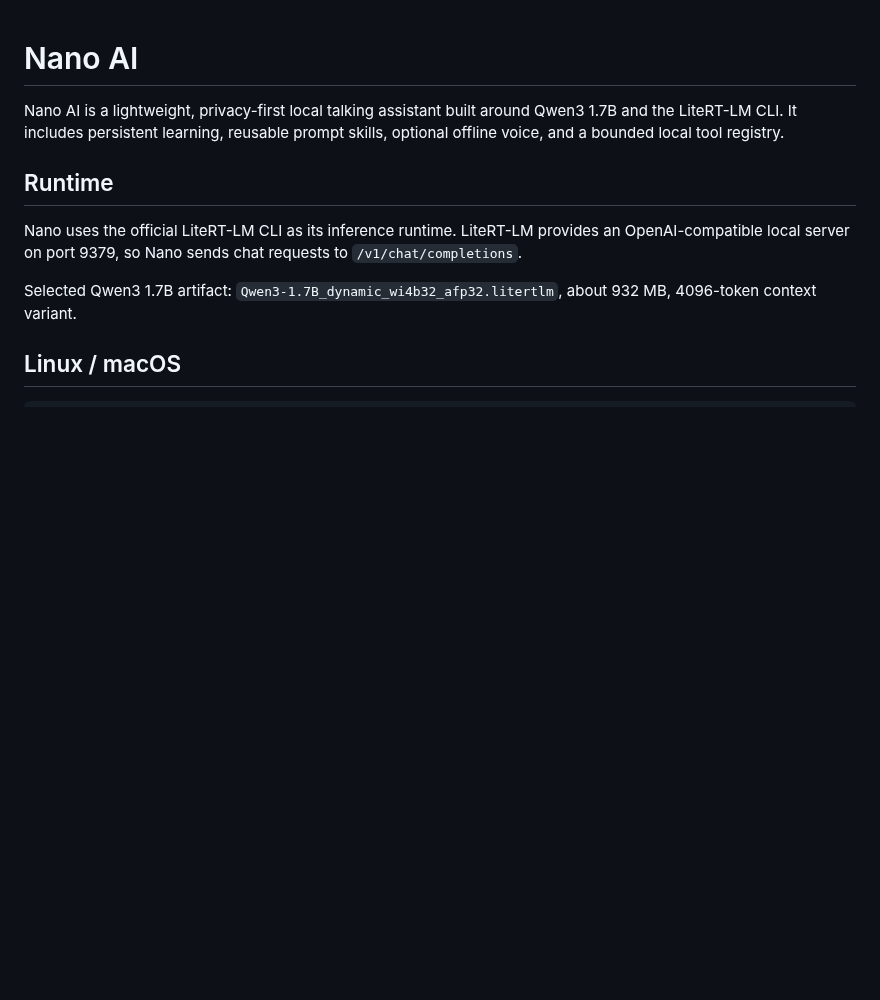
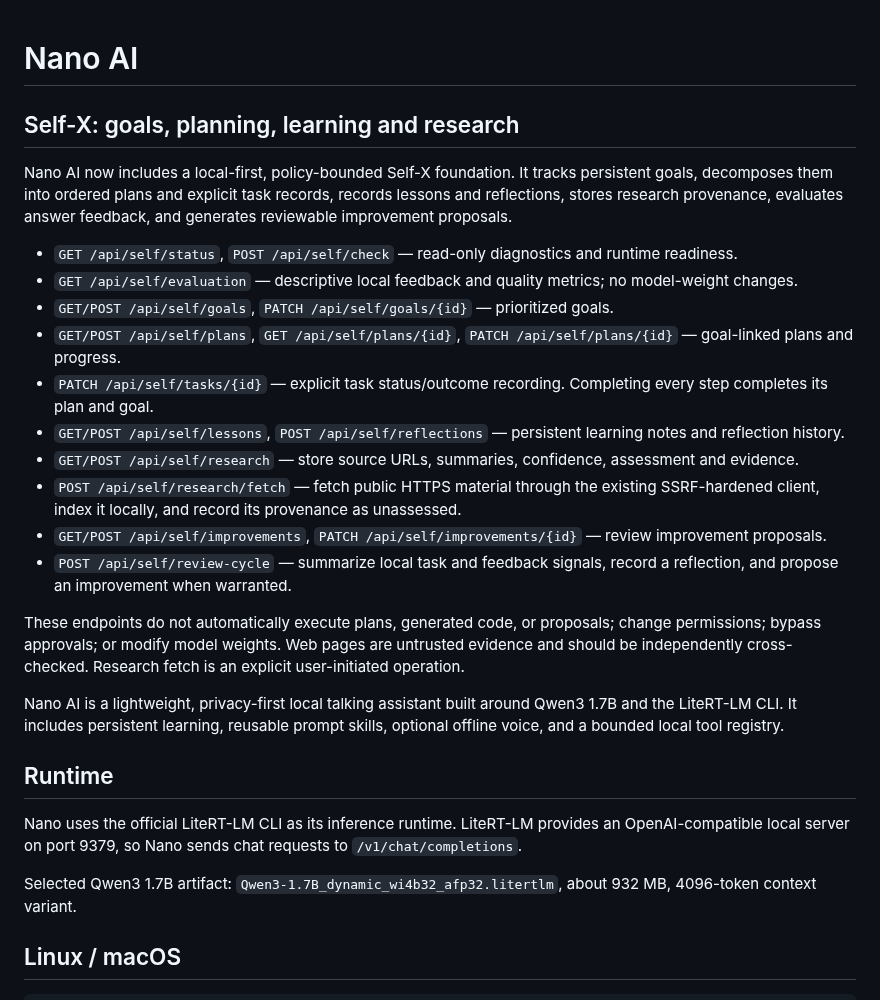
Before and after one commit to abdulraheemnohri/Nano-AI, a Markdown page: README.md, the part around the change. Drawn GitHub-style; blank space fills up the shorter version.

Commit message:
Document Self-X capabilities and API safety boundaries

```diff
--- a/README.md
+++ b/README.md
@@ -1,4 +1,21 @@
 # Nano AI
+
+## Self-X: goals, planning, learning and research
+
+Nano AI now includes a local-first, policy-bounded Self-X foundation. It tracks persistent goals, decomposes them into ordered plans and explicit task records, records lessons and reflections, stores research provenance, evaluates answer feedback, and generates reviewable improvement proposals.
+
+- `GET /api/self/status`, `POST /api/self/check` — read-only diagnostics and runtime readiness.
+- `GET /api/self/evaluation` — descriptive local feedback and quality metrics; no model-weight changes.
+- `GET/POST /api/self/goals`, `PATCH /api/self/goals/{id}` — prioritized goals.
+- `GET/POST /api/self/plans`, `GET /api/self/plans/{id}`, `PATCH /api/self/plans/{id}` — goal-linked plans and progress.
+- `PATCH /api/self/tasks/{id}` — explicit task status/outcome recording. Completing every step completes its plan and goal.
+- `GET/POST /api/self/lessons`, `POST /api/self/reflections` — persistent learning notes and reflection history.
+- `GET/POST /api/self/research` — store source URLs, summaries, confidence, assessment and evidence.
+- `POST /api/self/research/fetch` — fetch public HTTPS material through the existing SSRF-hardened client, index it locally, and record its provenance as unassessed.
+- `GET/POST /api/self/improvements`, `PATCH /api/self/improvements/{id}` — review improvement proposals.
+- `POST /api/self/review-cycle` — summarize local task and feedback signals, record a reflection, and propose an improvement when warranted.
+
+These endpoints do not automatically execute plans, generated code, or proposals; change permissions; bypass approvals; or modify model weights. Web pages are untrusted evidence and should be independently cross-checked. Research fetch is an explicit user-initiated operation.
 
 Nano AI is a lightweight, privacy-first local talking assistant built around Qwen3 1.7B and the LiteRT-LM CLI. It includes persistent learning, reusable prompt skills, optional offline voice, and a bounded local tool registry.
 
```
